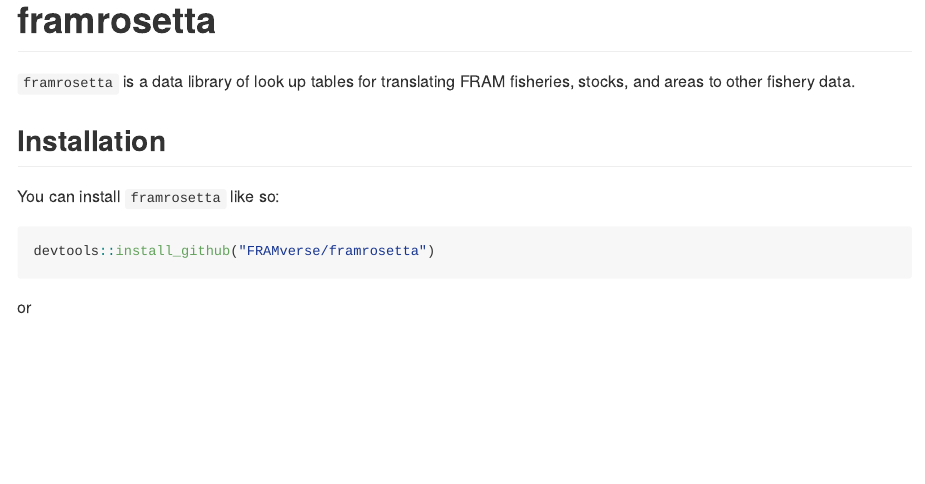
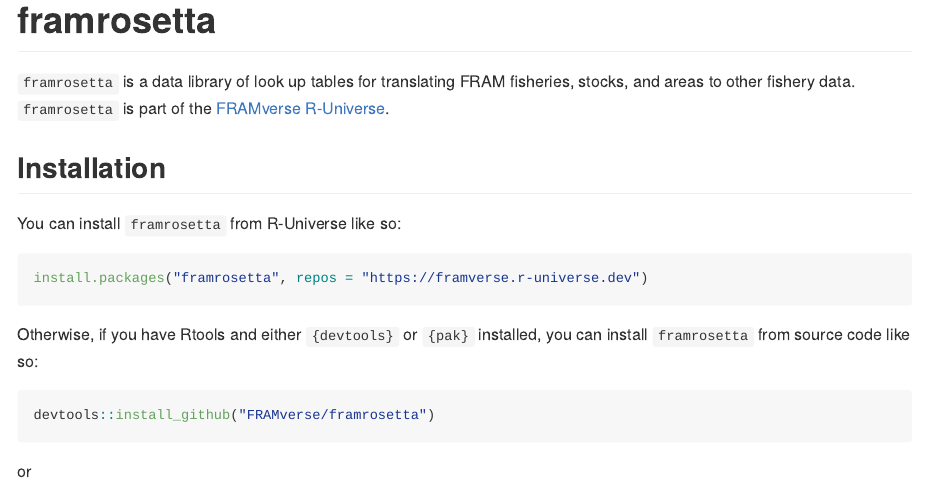
Before and after one commit to FRAMverse/framrosetta, an R Markdown document (README.Rmd): the page in a window 1100 px wide, from its top. The pictures show the output file README.md that the author committed with the source, drawn offline in the style of GitHub.

Commit message:
updating readme for R-universe install

````diff
--- a/README.Rmd
+++ b/README.Rmd
@@ -18,12 +18,19 @@ knitr::opts_chunk$set(
 <!-- badges: start -->
 <!-- badges: end -->
 
-`framrosetta` is a data library of look up tables for translating FRAM fisheries, stocks, and areas to other fishery data.
+`framrosetta` is a data library of look up tables for translating FRAM fisheries, stocks, and areas to other fishery data. `framrosetta` is part of the [FRAMverse R-Universe](https://framverse.r-universe.dev/packages).
 
 
 ## Installation
 
-You can install `framrosetta` like so:
+You can install `framrosetta` from R-Universe like so:
+
+```r
+install.packages("framrosetta", repos = "https://framverse.r-universe.dev")
+```
+
+Otherwise, if you have Rtools and either `{devtools}` or `{pak}` installed, you can
+install `framrosetta` from source code like so:
 
 ```r
 devtools::install_github("FRAMverse/framrosetta")
````
Also changed, not shown: README.md, 1 other file.
